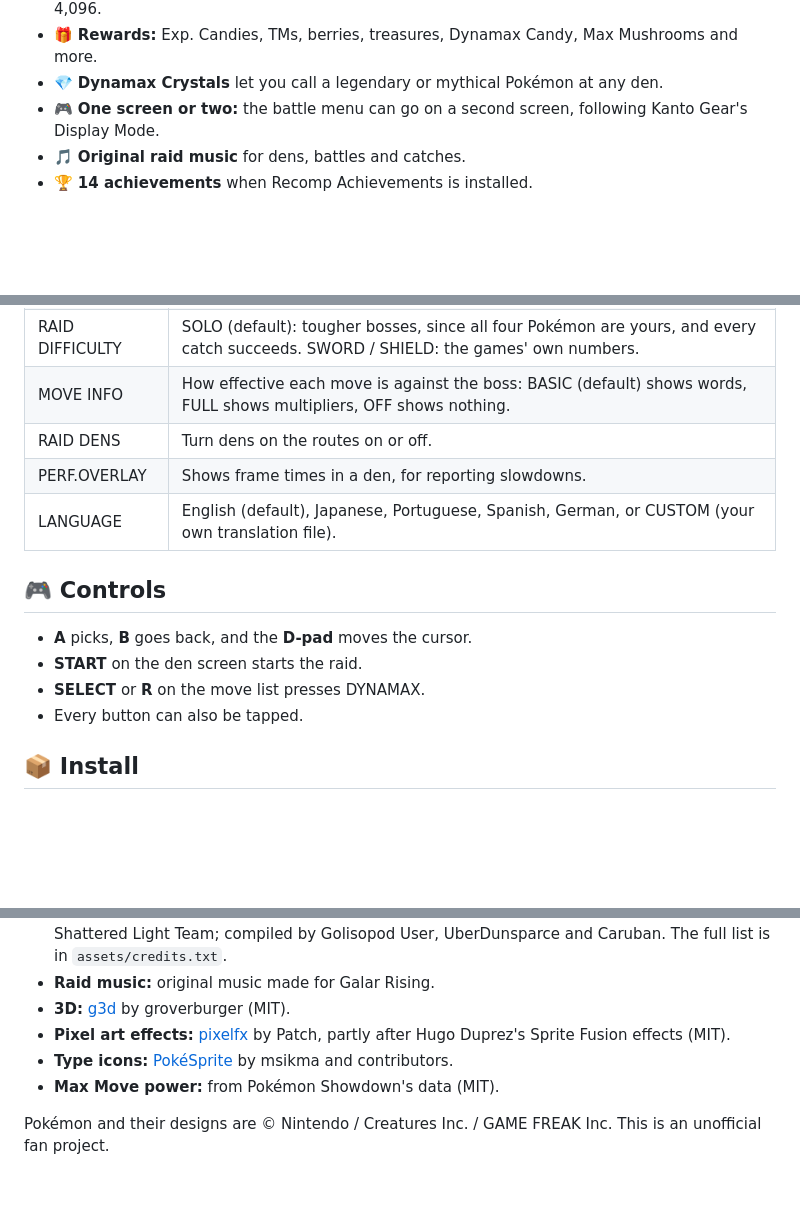
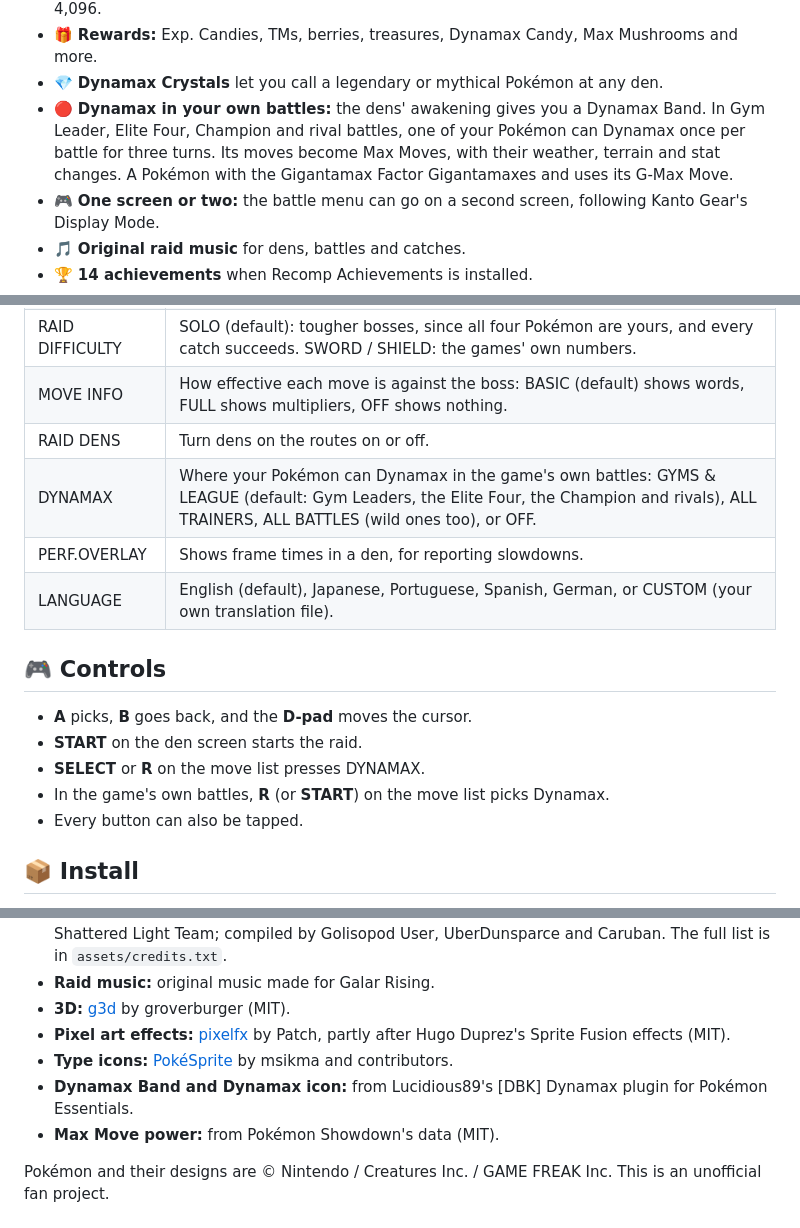
Before and after one commit to poooooby/max-raids, a Markdown page: README.md, 3 parts joined by grey strips. GitHub-like rendering; blank space fills up the shorter version.

Commit message:
Dynamax in the game's own battles (player side)
The Dynamax Band, given at the dens' awakening, lets one of the player's
Pokemon Dynamax once a battle (option DYNAMAX: Gym Leaders, Elite Four,
Champion and rivals by default; all trainers; all battles; off).

- R / START / a tap on the DYNAMAX button in the move menu; the moves become
  Max Moves (G-Max Moves with the Gigantamax Factor), registered as engine
  moves; HP x the Dynamax Level's; three turns, undone at a switch, a faint
  and before the party is written back
- Max Move effects: stats on a side, weather, terrain, every G-Max effect
  (through WoobleDex's exports.battle when it has them), Max Guard, a
  quarter through Protect; the rules against a Dynamaxed Pokemon
- Looks: the giant drawn bigger (a G-Max form as the pack's animated back),
  a breathing red tint, red energy and electricity shed off its outline
  (placed by WoobleView's battlerRect), a red flash on its Max Moves, the
  G-Max fields' vortex on the foes, the HP box's mark; WoobleView's HUD
  held while a giant is out
- Translations in all five languages; tests/dmax_test.lua, driver
  tests/drivers/dmax_probe.lua (Emerald, FireRed, Ruby)

Co-Authored-By: Claude Opus 5.5 <noreply@anthropic.com>

```diff
--- a/README.md
+++ b/README.md
@@ -50,6 +50,10 @@ Dynamax or Gigantamax Pokémon in 3D, then try to catch it.
   and the Gigantamax Factor if it came from a Gigantamax raid. Shinies appear 1 time in 4,096.
 - 🎁 **Rewards:** Exp. Candies, TMs, berries, treasures, Dynamax Candy, Max Mushrooms and more.
 - 💎 **Dynamax Crystals** let you call a legendary or mythical Pokémon at any den.
+- 🔴 **Dynamax in your own battles:** the dens' awakening gives you a Dynamax Band. In Gym Leader,
+  Elite Four, Champion and rival battles, one of your Pokémon can Dynamax once per battle for three
+  turns. Its moves become Max Moves, with their weather, terrain and stat changes. A Pokémon with
+  the Gigantamax Factor Gigantamaxes and uses its G-Max Move.
 - 🎮 **One screen or two:** the battle menu can go on a second screen, following Kanto Gear's Display
   Mode.
 - 🎵 **Original raid music** for dens, battles and catches.
@@ -65,6 +69,7 @@ Dynamax or Gigantamax Pokémon in 3D, then try to catch it.
 | RAID DIFFICULTY | SOLO (default): tougher bosses, since all four Pokémon are yours, and every catch succeeds. SWORD / SHIELD: the games' own numbers. |
 | MOVE INFO | How effective each move is against the boss: BASIC (default) shows words, FULL shows multipliers, OFF shows nothing. |
 | RAID DENS | Turn dens on the routes on or off. |
+| DYNAMAX | Where your Pokémon can Dynamax in the game's own battles: GYMS & LEAGUE (default: Gym Leaders, the Elite Four, the Champion and rivals), ALL TRAINERS, ALL BATTLES (wild ones too), or OFF. |
 | PERF.OVERLAY | Shows frame times in a den, for reporting slowdowns. |
 | LANGUAGE | English (default), Japanese, Portuguese, Spanish, German, or CUSTOM (your own translation file). |
 
@@ -73,6 +78,7 @@ Dynamax or Gigantamax Pokémon in 3D, then try to catch it.
 - **A** picks, **B** goes back, and the **D-pad** moves the cursor.
 - **START** on the den screen starts the raid.
 - **SELECT** or **R** on the move list presses DYNAMAX.
+- In the game's own battles, **R** (or **START**) on the move list picks Dynamax.
 - Every button can also be tapped.
 
 ## 📦 Install
@@ -95,6 +101,7 @@ Dynamax or Gigantamax Pokémon in 3D, then try to catch it.
 - **Pixel art effects:** [pixelfx](https://github.com/patch-gg/pixelfx) by Patch, partly after Hugo
   Duprez's Sprite Fusion effects (MIT).
 - **Type icons:** [PokéSprite](https://github.com/msikma/pokesprite) by msikma and contributors.
+- **Dynamax Band and Dynamax icon:** from Lucidious89's [DBK] Dynamax plugin for Pokémon Essentials.
 - **Max Move power:** from Pokémon Showdown's data (MIT).
 
 Pokémon and their designs are © Nintendo / Creatures Inc. / GAME FREAK Inc. This is an unofficial
```
Also changed, not shown: assets/dmax/dynamax_band.png (added), assets/dmax/icon_dynamax.png (added), 17 other files.
